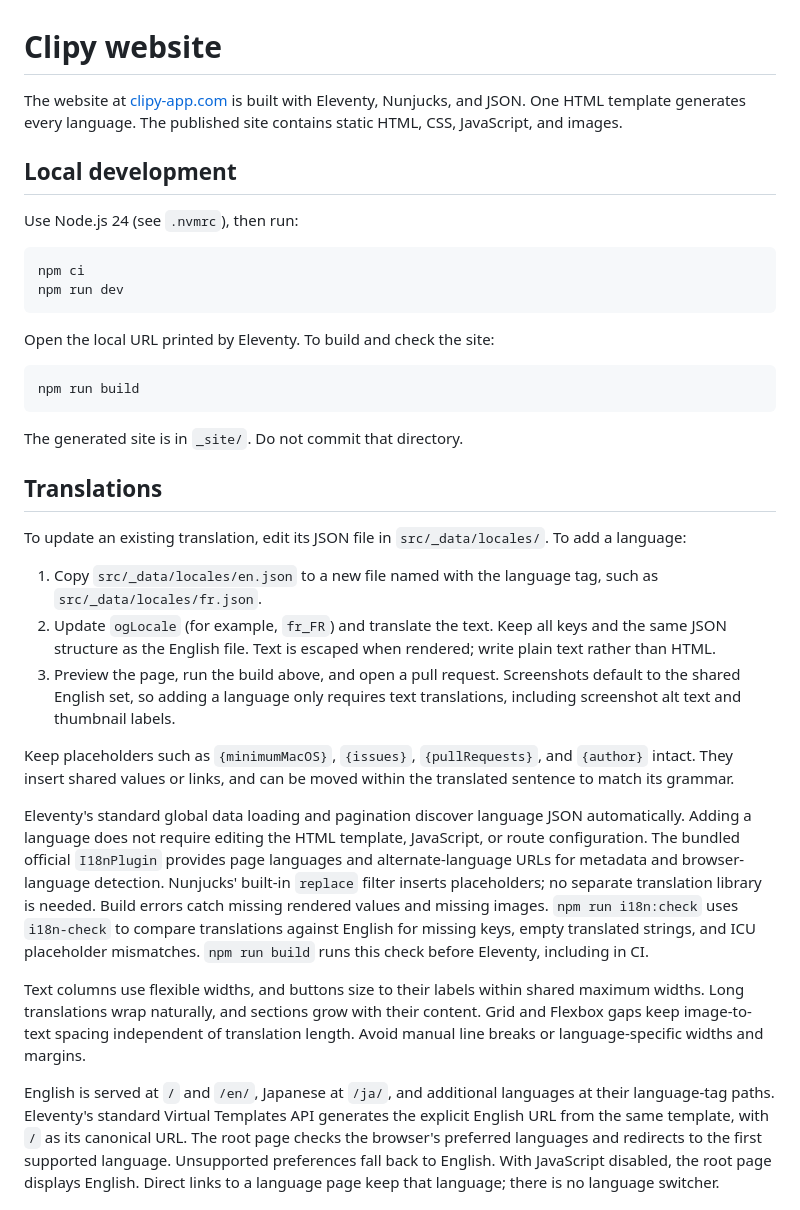
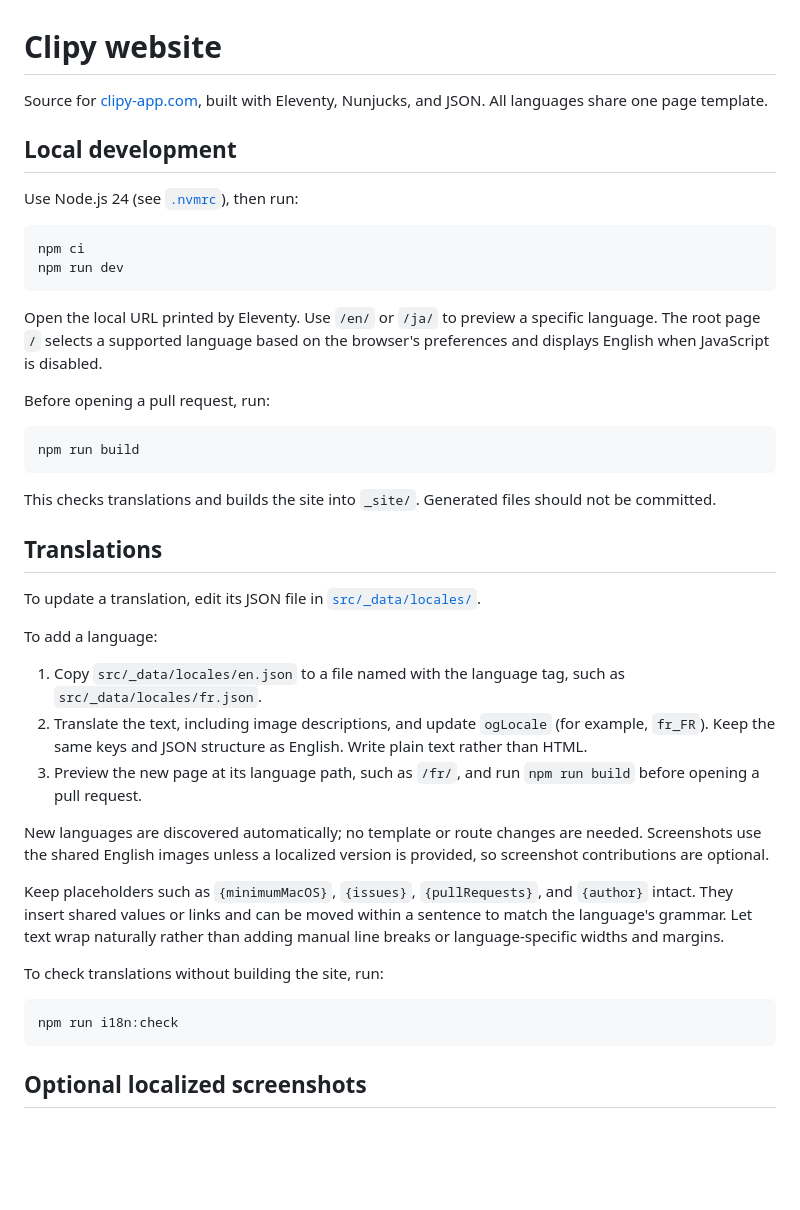
Before and after one commit to Clipy/clipy.github.io, a Markdown page: README.md, the part around one of its changes. Drawn GitHub-style; blank space fills up the shorter version.

````diff
--- a/README.md
+++ b/README.md
@@ -1,65 +1,59 @@
 # Clipy website
 
-The website at [clipy-app.com](https://clipy-app.com) is built with Eleventy,
-Nunjucks, and JSON. One HTML template generates every language. The published
-site contains static HTML, CSS, JavaScript, and images.
+Source for [clipy-app.com](https://clipy-app.com), built with Eleventy,
+Nunjucks, and JSON. All languages share one page template.
 
 ## Local development
 
-Use Node.js 24 (see `.nvmrc`), then run:
+Use Node.js 24 (see [`.nvmrc`](.nvmrc)), then run:
 
 ```sh
 npm ci
 npm run dev
 ```
 
-Open the local URL printed by Eleventy. To build and check the site:
+Open the local URL printed by Eleventy. Use `/en/` or `/ja/` to preview a
+specific language. The root page `/` selects a supported language based on the
+browser's preferences and displays English when JavaScript is disabled.
+
+Before opening a pull request, run:
 
 ```sh
 npm run build
 ```
 
-The generated site is in `_site/`. Do not commit that directory.
+This checks translations and builds the site into `_site/`. Generated files
+should not be committed.
 
 ## Translations
 
-To update an existing translation, edit its JSON file in `src/_data/locales/`.
+To update a translation, edit its JSON file in
+[`src/_data/locales/`](src/_data/locales/).
+
 To add a language:
 
-1. Copy `src/_data/locales/en.json` to a new file named with the language tag, such as
-   `src/_data/locales/fr.json`.
-2. Update `ogLocale` (for example, `fr_FR`) and translate the text. Keep all keys and the
-   same JSON structure as the English file. Text is escaped when rendered;
-   write plain text rather than HTML.
-3. Preview the page, run the build above, and open a pull request. Screenshots
-   default to the shared English set, so adding a language only requires text
-   translations, including screenshot alt text and thumbnail labels.
+1. Copy `src/_data/locales/en.json` to a file named with the language tag,
+   such as `src/_data/locales/fr.json`.
+2. Translate the text, including image descriptions, and update `ogLocale`
+   (for example, `fr_FR`). Keep the same keys and JSON structure as English.
+   Write plain text rather than HTML.
+3. Preview the new page at its language path, such as `/fr/`, and run
+   `npm run build` before opening a pull request.
+
+New languages are discovered automatically; no template or route changes are
+needed. Screenshots use the shared English images unless a localized version
+is provided, so screenshot contributions are optional.
 
 Keep placeholders such as `{minimumMacOS}`, `{issues}`, `{pullRequests}`, and
-`{author}` intact. They insert shared values or links, and can be moved within
-the translated sentence to match its grammar.
+`{author}` intact. They insert shared values or links and can be moved within
+a sentence to match the language's grammar. Let text wrap naturally rather
+than adding manual line breaks or language-specific widths and margins.
 
-Eleventy's standard global data loading and pagination discover language JSON
-automatically. Adding a language does not require editing the HTML template,
-JavaScript, or route configuration. The bundled official `I18nPlugin` provides
-page languages and alternate-language URLs for metadata and browser-language
-detection. Nunjucks' built-in `replace` filter inserts placeholders; no separate
-translation library is needed. Build errors catch missing rendered values and
-missing images. `npm run i18n:check` uses `i18n-check` to compare translations
-against English for missing keys, empty translated strings, and ICU placeholder
-mismatches. `npm run build` runs this check before Eleventy, including in CI.
+To check translations without building the site, run:
 
-Text columns use flexible widths, and buttons size to their labels within shared
-maximum widths. Long translations wrap naturally, and sections grow with their
-content. Grid and Flexbox gaps keep image-to-text spacing independent of
-translation length. Avoid manual line breaks or language-specific widths and
-margins.
+```sh
+npm run i18n:check
+```
 
-English is served at `/` and `/en/`, Japanese at `/ja/`, and additional languages
-at their language-tag paths. Eleventy's standard Virtual Templates API generates
-the explicit English URL from the same template, with `/` as its canonical URL.
-The root page checks the browser's preferred languages and redirects to the first
-supported language. Unsupported preferences fall back to English. With JavaScript
-disabled, the root page displays English. Direct links to a language page keep
-that language; there is no language switcher.
+## Optional localized screenshots
 
````
Also changed, not shown: other parts of README.md (+19 -80 lines).
